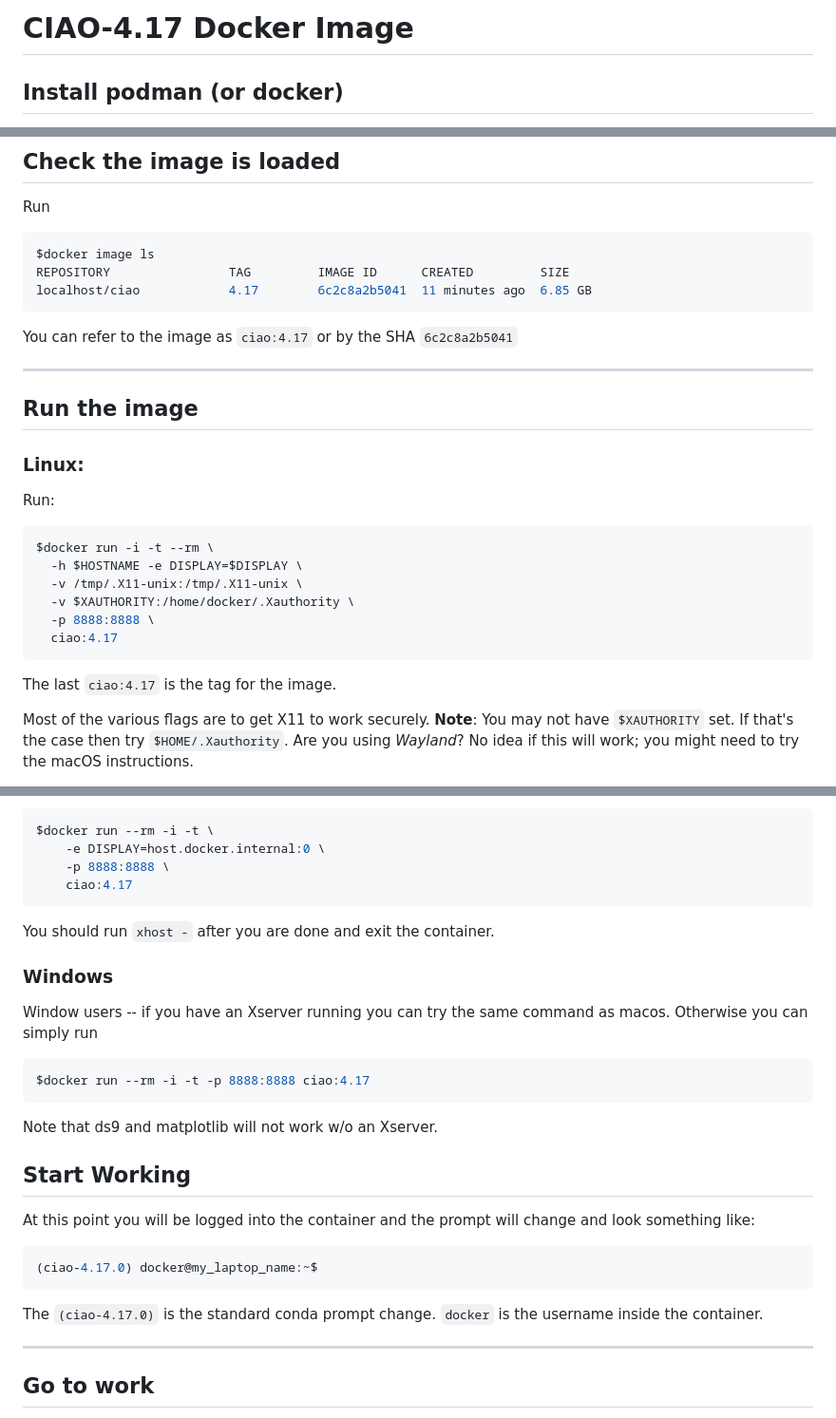
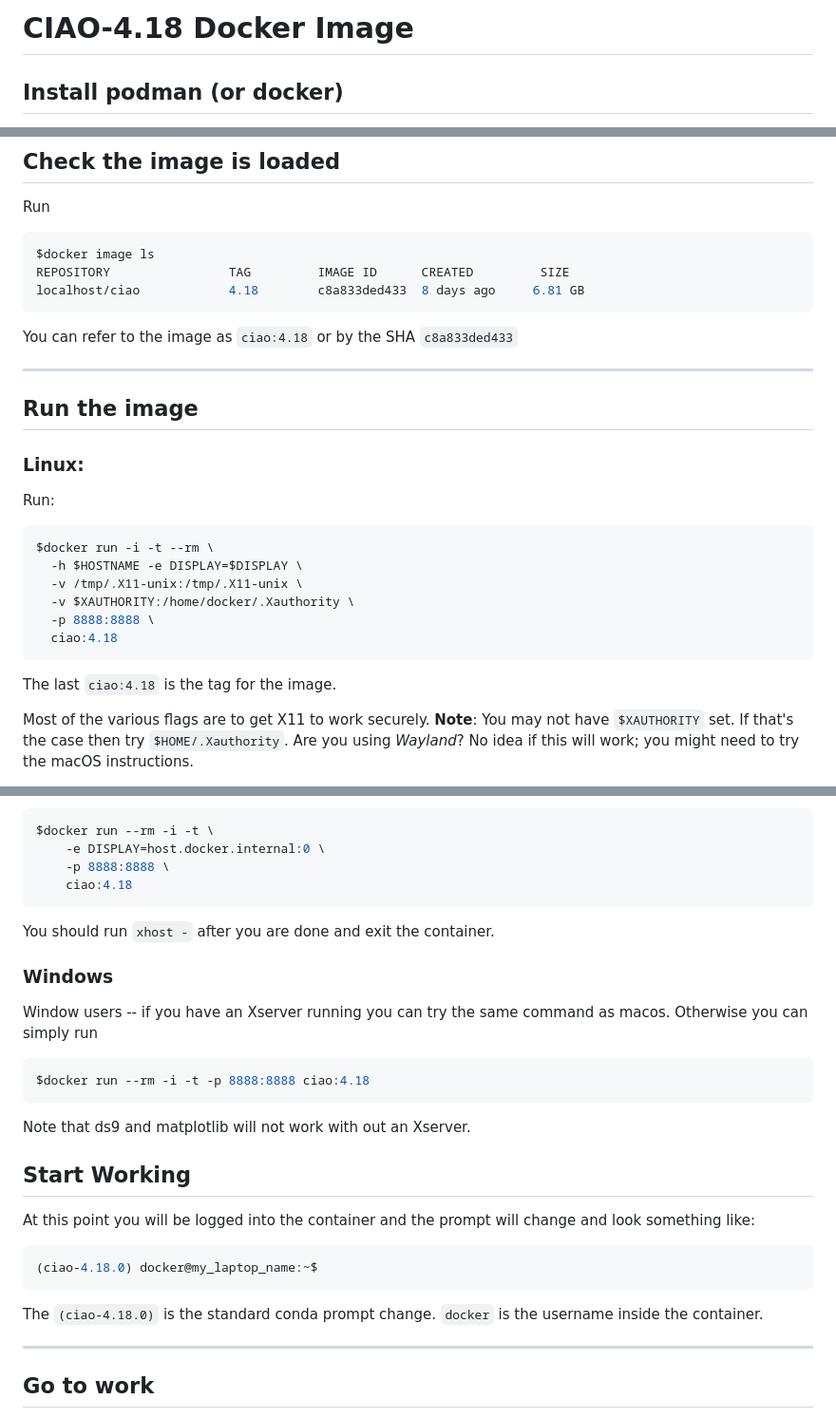
Before and after one commit to cxcsds/ciao-docker, a Markdown page: CIAO/README.md, 3 parts joined by grey strips. Shown at 95% size. GitHub-like rendering.

Commit message:
updated for ciao4.18

````diff
--- a/CIAO/README.md
+++ b/CIAO/README.md
@@ -1,5 +1,5 @@
 
-# CIAO-4.17 Docker Image
+# CIAO-4.18 Docker Image
 
 ## Install podman (or docker)
 
@@ -71,10 +71,10 @@ Run
 ```bash
 $docker image ls
 REPOSITORY                TAG         IMAGE ID      CREATED         SIZE
-localhost/ciao            4.17        6c2c8a2b5041  11 minutes ago  6.85 GB
+localhost/ciao            4.18        c8a833ded433  8 days ago     6.81 GB
 ```
 
-You can refer to the image as `ciao:4.17` or by the SHA `6c2c8a2b5041`
+You can refer to the image as `ciao:4.18` or by the SHA `c8a833ded433`
 
 
 ---
@@ -91,10 +91,10 @@ $docker run -i -t --rm \
   -v /tmp/.X11-unix:/tmp/.X11-unix \
   -v $XAUTHORITY:/home/docker/.Xauthority \
   -p 8888:8888 \
-  ciao:4.17
+  ciao:4.18
 ```
 
-The last `ciao:4.17` is the tag for the image.
+The last `ciao:4.18` is the tag for the image.
 
 Most of the various flags are to get X11 to work securely. **Note**: You
 may not have `$XAUTHORITY` set.  If that's the case then try
@@ -134,7 +134,7 @@ Then
 $docker run --rm -i -t \
     -e DISPLAY=host.docker.internal:0 \
     -p 8888:8888 \
-    ciao:4.17
+    ciao:4.18
 ```
 
 You should run `xhost -` after you are done and exit the container.
@@ -146,10 +146,10 @@ Window users -- if you have an Xserver running you can try the same command
 as macos.  Otherwise you can simply run
 
 ```bash
-$docker run --rm -i -t -p 8888:8888 ciao:4.17
+$docker run --rm -i -t -p 8888:8888 ciao:4.18
 ```
 
-Note that ds9 and matplotlib will not work w/o an Xserver.
+Note that ds9 and matplotlib will not work with out an Xserver.
 
 ## Start Working
 
@@ -157,10 +157,10 @@ At this point you will be logged into the container and the prompt will
 change and look something like:
 
 ```bash
-(ciao-4.17.0) docker@my_laptop_name:~$
+(ciao-4.18.0) docker@my_laptop_name:~$
 ```
 
-The `(ciao-4.17.0)` is the standard conda prompt change.  `docker` is the
+The `(ciao-4.18.0)` is the standard conda prompt change.  `docker` is the
 username inside the container.
 
 
````
Also changed, not shown: other parts of CIAO/README.md (+4 -4 lines).
